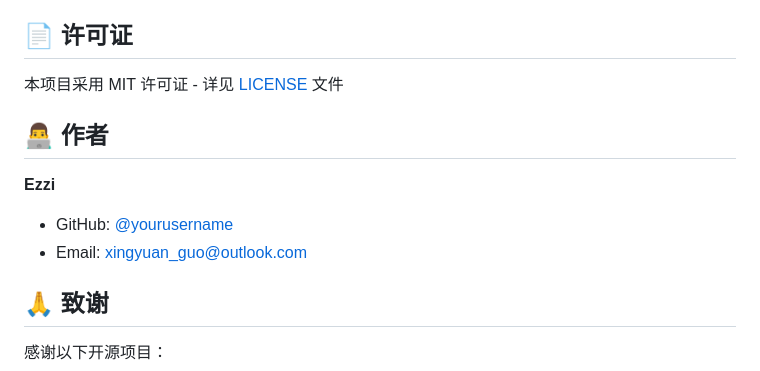
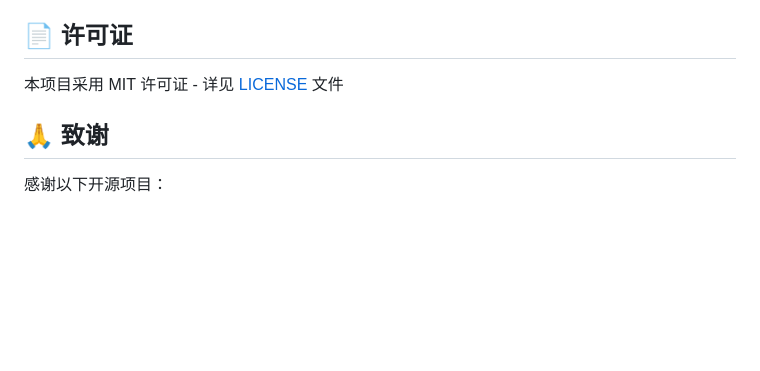
Before and after one commit to Ezzzi-Y/MyImageHost, a Markdown page: README.md, the part around the change. Drawn GitHub-style; blank space fills up the shorter version.

Commit message:
信息完善

```diff
--- a/README.md
+++ b/README.md
@@ -268,13 +268,6 @@ server: {
 
 本项目采用 MIT 许可证 - 详见 [LICENSE](LICENSE) 文件
 
-## 👨‍💻 作者
-
-**Ezzi**
-
-- GitHub: [@yourusername](https://github.com/yourusername)
-- Email: xingyuan_guo@outlook.com
-
 ## 🙏 致谢
 
 感谢以下开源项目：
```
